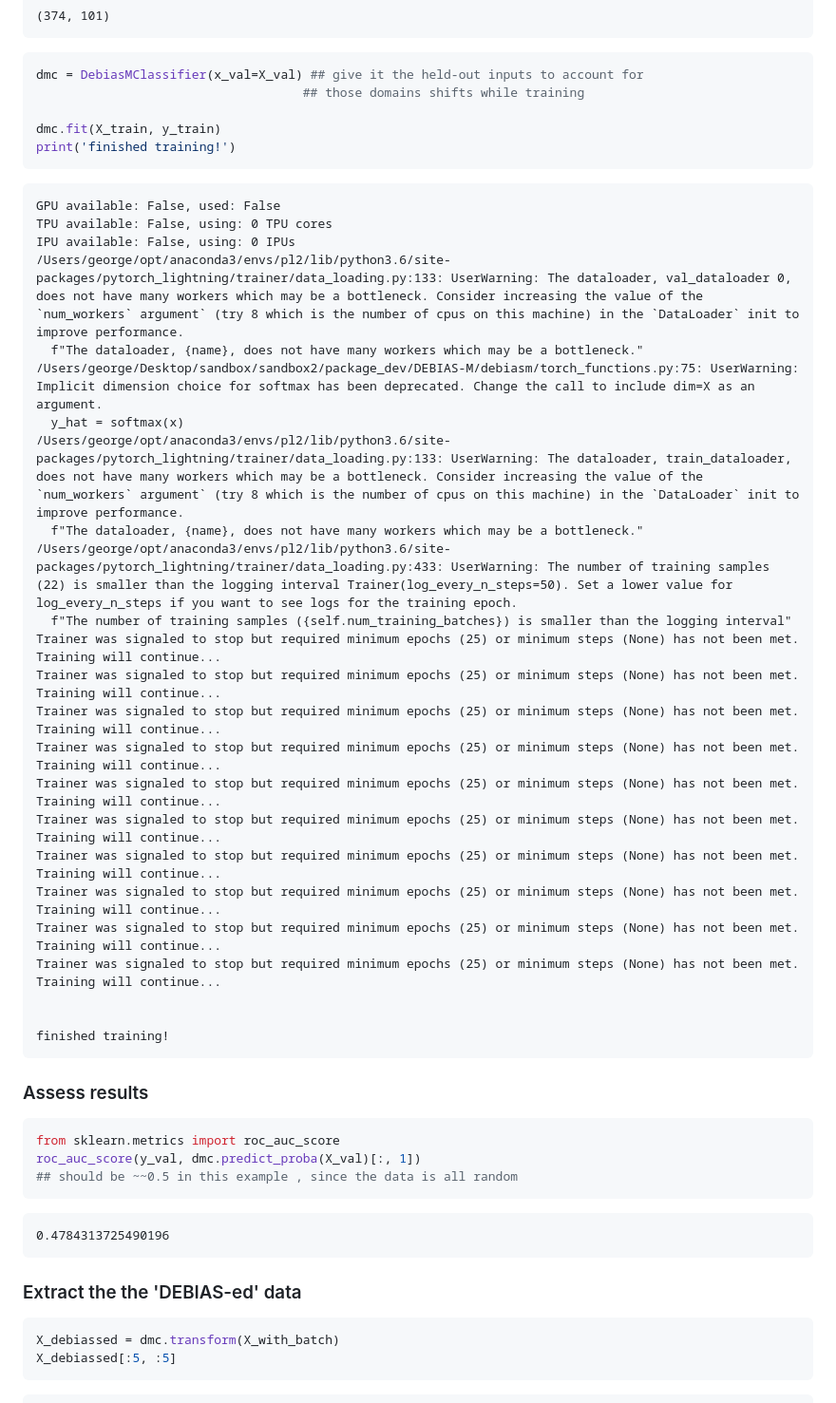
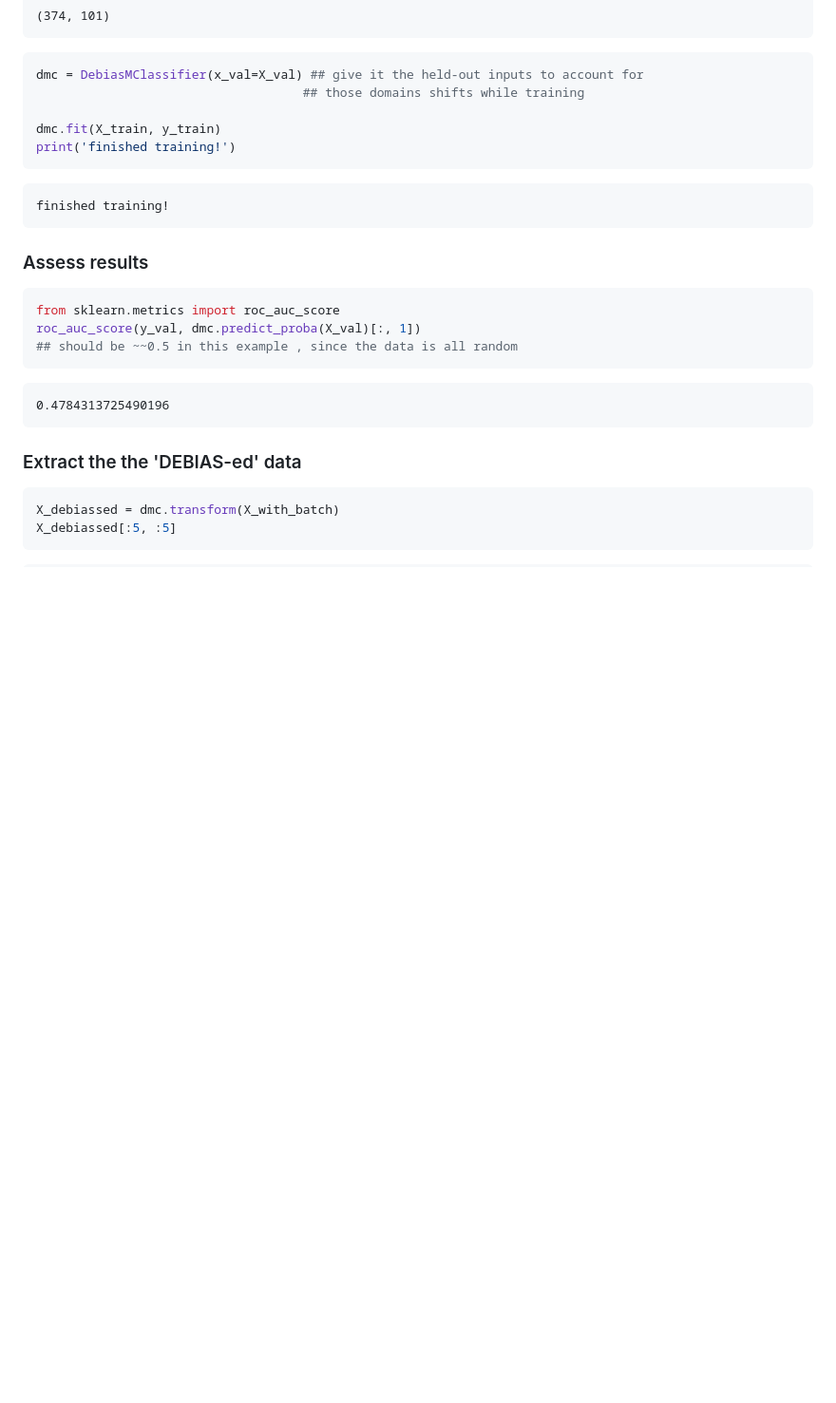
Before and after one commit to korem-lab/DEBIAS-M, a Markdown page: README.md, the part around the change printed below. Shown: that part at 95% size. Rendered like a GitHub page; blank space fills up the shorter version.

````diff
--- a/README.md
+++ b/README.md
@@ -113,29 +117,6 @@ dmc = DebiasMClassifier(x_val=X_val) ## give it the held-out inputs to account f
 dmc.fit(X_train, y_train)
 print('finished training!')
 ```
-    GPU available: False, used: False
-    TPU available: False, using: 0 TPU cores
-    IPU available: False, using: 0 IPUs
-    /Users/george/opt/anaconda3/envs/pl2/lib/python3.6/site-packages/pytorch_lightning/trainer/data_loading.py:133: UserWarning: The dataloader, val_dataloader 0, does not have many workers which may be a bottleneck. Consider increasing the value of the `num_workers` argument` (try 8 which is the number of cpus on this machine) in the `DataLoader` init to improve performance.
-      f"The dataloader, {name}, does not have many workers which may be a bottleneck."
-    /Users/george/Desktop/sandbox/sandbox2/package_dev/DEBIAS-M/debiasm/torch_functions.py:75: UserWarning: Implicit dimension choice for softmax has been deprecated. Change the call to include dim=X as an argument.
-      y_hat = softmax(x)
-    /Users/george/opt/anaconda3/envs/pl2/lib/python3.6/site-packages/pytorch_lightning/trainer/data_loading.py:133: UserWarning: The dataloader, train_dataloader, does not have many workers which may be a bottleneck. Consider increasing the value of the `num_workers` argument` (try 8 which is the number of cpus on this machine) in the `DataLoader` init to improve performance.
-      f"The dataloader, {name}, does not have many workers which may be a bottleneck."
-    /Users/george/opt/anaconda3/envs/pl2/lib/python3.6/site-packages/pytorch_lightning/trainer/data_loading.py:433: UserWarning: The number of training samples (22) is smaller than the logging interval Trainer(log_every_n_steps=50). Set a lower value for log_every_n_steps if you want to see logs for the training epoch.
-      f"The number of training samples ({self.num_training_batches}) is smaller than the logging interval"
-    Trainer was signaled to stop but required minimum epochs (25) or minimum steps (None) has not been met. Training will continue...
-    Trainer was signaled to stop but required minimum epochs (25) or minimum steps (None) has not been met. Training will continue...
-    Trainer was signaled to stop but required minimum epochs (25) or minimum steps (None) has not been met. Training will continue...
-    Trainer was signaled to stop but required minimum epochs (25) or minimum steps (None) has not been met. Training will continue...
-    Trainer was signaled to stop but required minimum epochs (25) or minimum steps (None) has not been met. Training will continue...
-    Trainer was signaled to stop but required minimum epochs (25) or minimum steps (None) has not been met. Training will continue...
-    Trainer was signaled to stop but required minimum epochs (25) or minimum steps (None) has not been met. Training will continue...
-    Trainer was signaled to stop but required minimum epochs (25) or minimum steps (None) has not been met. Training will continue...
-    Trainer was signaled to stop but required minimum epochs (25) or minimum steps (None) has not been met. Training will continue...
-    Trainer was signaled to stop but required minimum epochs (25) or minimum steps (None) has not been met. Training will continue...
-
-
     finished training!
 
 
````
Also changed, not shown: other parts of README.md (+8 -4 lines).
